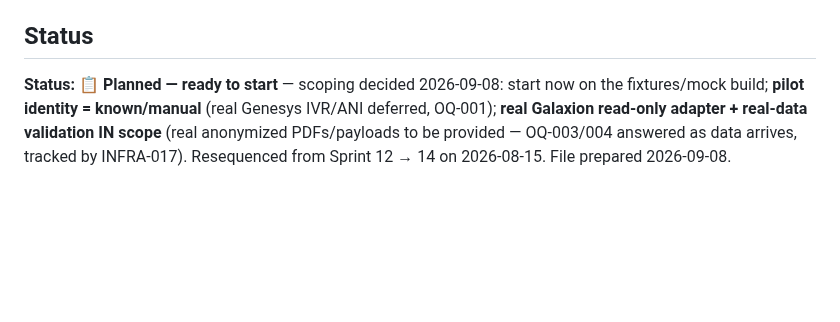
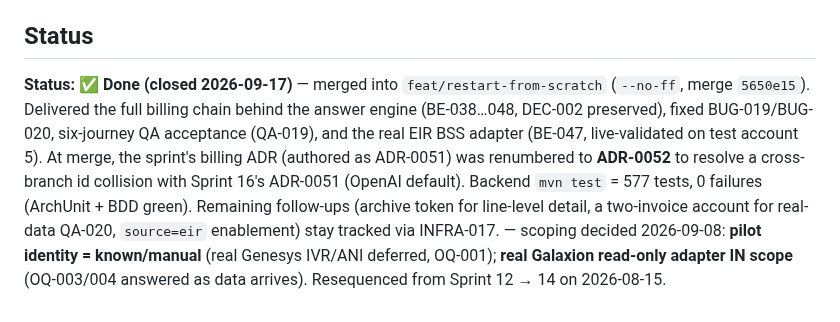
Before and after one commit to tgrimaud/V2V, a Markdown page: product-backlog/sprints/sprint-14-billing-identity.md, the part around the change. GitHub-like rendering; blank space fills up the shorter version.

```diff
--- a/product-backlog/sprints/sprint-14-billing-identity.md
+++ b/product-backlog/sprints/sprint-14-billing-identity.md
@@ -254,8 +254,14 @@ only at closure on the user's explicit request (two-level model).
 
 ## Status
 
-**Status:** 📋 **Planned — ready to start** — scoping decided 2026-09-08: start now on the
-fixtures/mock build; **pilot identity = known/manual** (real Genesys IVR/ANI deferred,
-OQ-001); **real Galaxion read-only adapter + real-data validation IN scope** (real
-anonymized PDFs/payloads to be provided — OQ-003/004 answered as data arrives, tracked by
-INFRA-017). Resequenced from Sprint 12 → 14 on 2026-08-15. File prepared 2026-09-08.
+**Status:** ✅ **Done (closed 2026-09-17)** — merged into `feat/restart-from-scratch`
+(`--no-ff`, merge `5650e15`). Delivered the full billing chain behind the answer engine
+(BE-038…048, DEC-002 preserved), fixed BUG-019/BUG-020, six-journey QA acceptance (QA-019),
+and the real EIR BSS adapter (BE-047, live-validated on test account 5). At merge, the
+sprint's billing ADR (authored as ADR-0051) was renumbered to **ADR-0052** to resolve a
+cross-branch id collision with Sprint 16's ADR-0051 (OpenAI default). Backend `mvn test`
+= 577 tests, 0 failures (ArchUnit + BDD green). Remaining follow-ups (archive token for
+line-level detail, a two-invoice account for real-data QA-020, `source=eir` enablement)
+stay tracked via INFRA-017. — scoping decided 2026-09-08: **pilot identity = known/manual**
+(real Genesys IVR/ANI deferred, OQ-001); **real Galaxion read-only adapter IN scope**
+(OQ-003/004 answered as data arrives). Resequenced from Sprint 12 → 14 on 2026-08-15.
```
Also changed, not shown: done-tasks.md (+32 -0 lines), product-backlog/backlog-index.md (+1 -1 lines).
